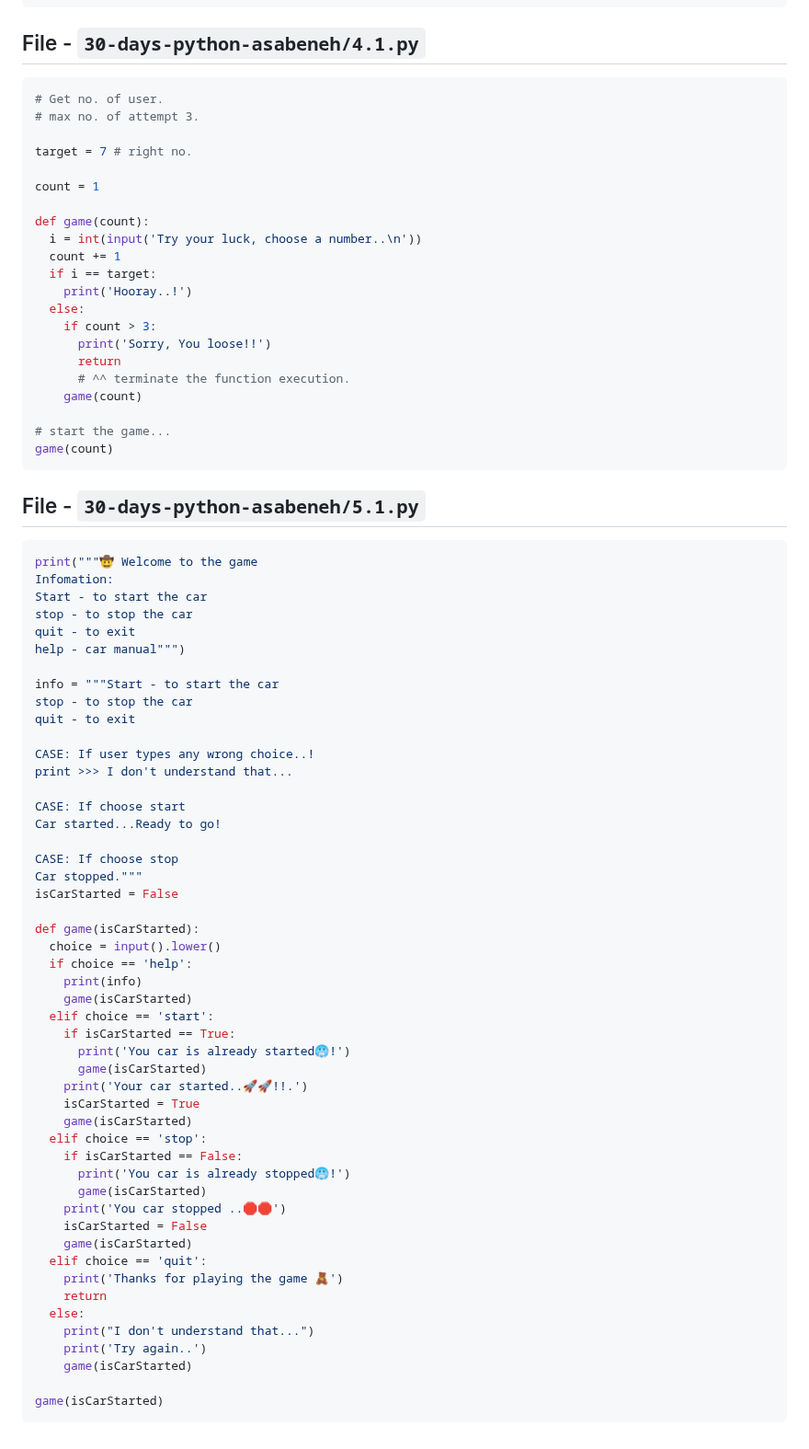
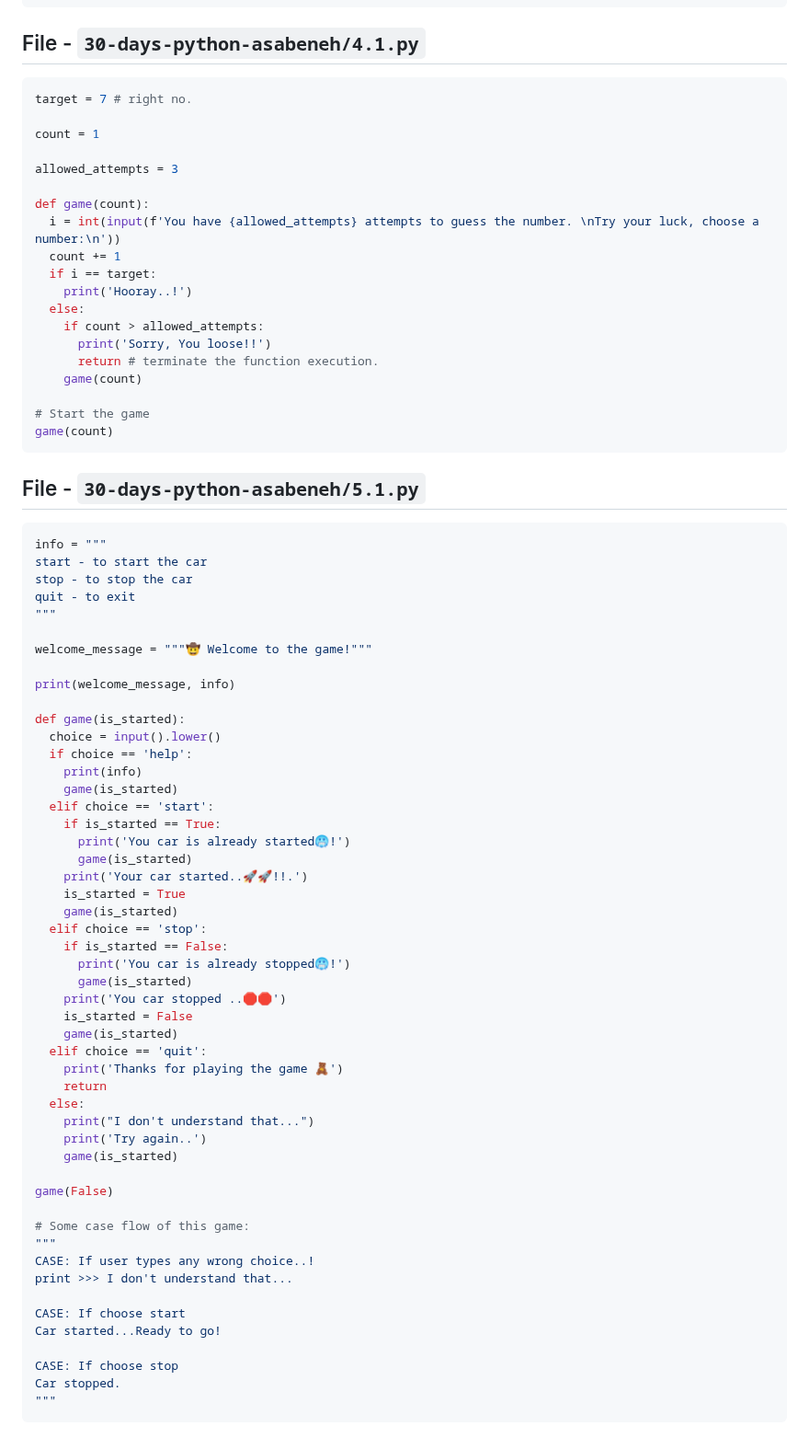
Before and after one commit to sahilrajput03/learn-python, a Markdown page: README.md, the part around one of its changes. Shown at 92% size. GitHub-like rendering.

Commit message:
Report generated to README

````diff
--- a/README.md
+++ b/README.md
@@ -258,26 +259,24 @@ print(points) # [[0, 0], [0, 1], [1, 0], [1, 1], [2, 0]]
 <!-- MARKDOWN-AUTO-DOCS:START (CODE:src=./30-days-python-asabeneh/4.1.py) -->
 <!-- The below code snippet is automatically added from ./30-days-python-asabeneh/4.1.py -->
 ```py
-# Get no. of user.
-# max no. of attempt 3.
-
 target = 7 # right no.
 
 count = 1
 
+allowed_attempts = 3
+
 def game(count):
-  i = int(input('Try your luck, choose a number..\n'))
+  i = int(input(f'You have {allowed_attempts} attempts to guess the number. \nTry your luck, choose a number:\n'))
   count += 1
   if i == target:
     print('Hooray..!')
   else:
-    if count > 3:
+    if count > allowed_attempts:
       print('Sorry, You loose!!')
-      return
-      # ^^ terminate the function execution.
+      return # terminate the function execution.
     game(count)
 
-# start the game...
+# Start the game
 game(count)
 ```
 <!-- MARKDOWN-AUTO-DOCS:END -->
@@ -287,17 +286,47 @@ game(count)
 <!-- MARKDOWN-AUTO-DOCS:START (CODE:src=./30-days-python-asabeneh/5.1.py) -->
 <!-- The below code snippet is automatically added from ./30-days-python-asabeneh/5.1.py -->
 ```py
-print("""🤠︎ Welcome to the game
-Infomation:
-Start - to start the car
+info = """
+start - to start the car
 stop - to stop the car
 quit - to exit
-help - car manual""")
+"""
 
-info = """Start - to start the car
-stop - to stop the car
-quit - to exit
+welcome_message = """🤠︎ Welcome to the game!"""
 
+print(welcome_message, info)
+
+def game(is_started):
+  choice = input().lower()
+  if choice == 'help':
+    print(info)
+    game(is_started)
+  elif choice == 'start':
+    if is_started == True:
+      print('You car is already started🥶︎!')
+      game(is_started)
+    print('Your car started..🚀︎🚀︎!!.')
+    is_started = True
+    game(is_started)
+  elif choice == 'stop':
+    if is_started == False:
+      print('You car is already stopped🥶︎!')
+      game(is_started)
+    print('You car stopped ..🛑︎🛑︎')
+    is_started = False
+    game(is_started)
+  elif choice == 'quit':
+    print('Thanks for playing the game 🧸︎')
+    return
+  else:
+    print("I don't understand that...")
+    print('Try again..')
+    game(is_started)
+
+game(False)
+
+# Some case flow of this game:
+"""
 CASE: If user types any wrong choice..!
 print >>> I don't understand that...
 
@@ -305,36 +334,7 @@ CASE: If choose start
 Car started...Ready to go!
 
 CASE: If choose stop
-Car stopped."""
-isCarStarted = False
-
-def game(isCarStarted):
-  choice = input().lower()
-  if choice == 'help':
-    print(info)
-    game(isCarStarted)
-  elif choice == 'start':
-    if isCarStarted == True:
-      print('You car is already started🥶︎!')
-      game(isCarStarted)
-    print('Your car started..🚀︎🚀︎!!.')
-    isCarStarted = True
-    game(isCarStarted)
-  elif choice == 'stop':
-    if isCarStarted == False:
-      print('You car is already stopped🥶︎!')
-      game(isCarStarted)
-    print('You car stopped ..🛑︎🛑︎')
-    isCarStarted = False
-    game(isCarStarted)
-  elif choice == 'quit':
-    print('Thanks for playing the game 🧸︎')
-    return
-  else:
-    print("I don't understand that...")
-    print('Try again..')
-    game(isCarStarted)
-
-game(isCarStarted)
+Car stopped.
+"""
 ```
 <!-- MARKDOWN-AUTO-DOCS:END -->
````
Also changed, not shown: other parts of README.md (+4 -3 lines).
